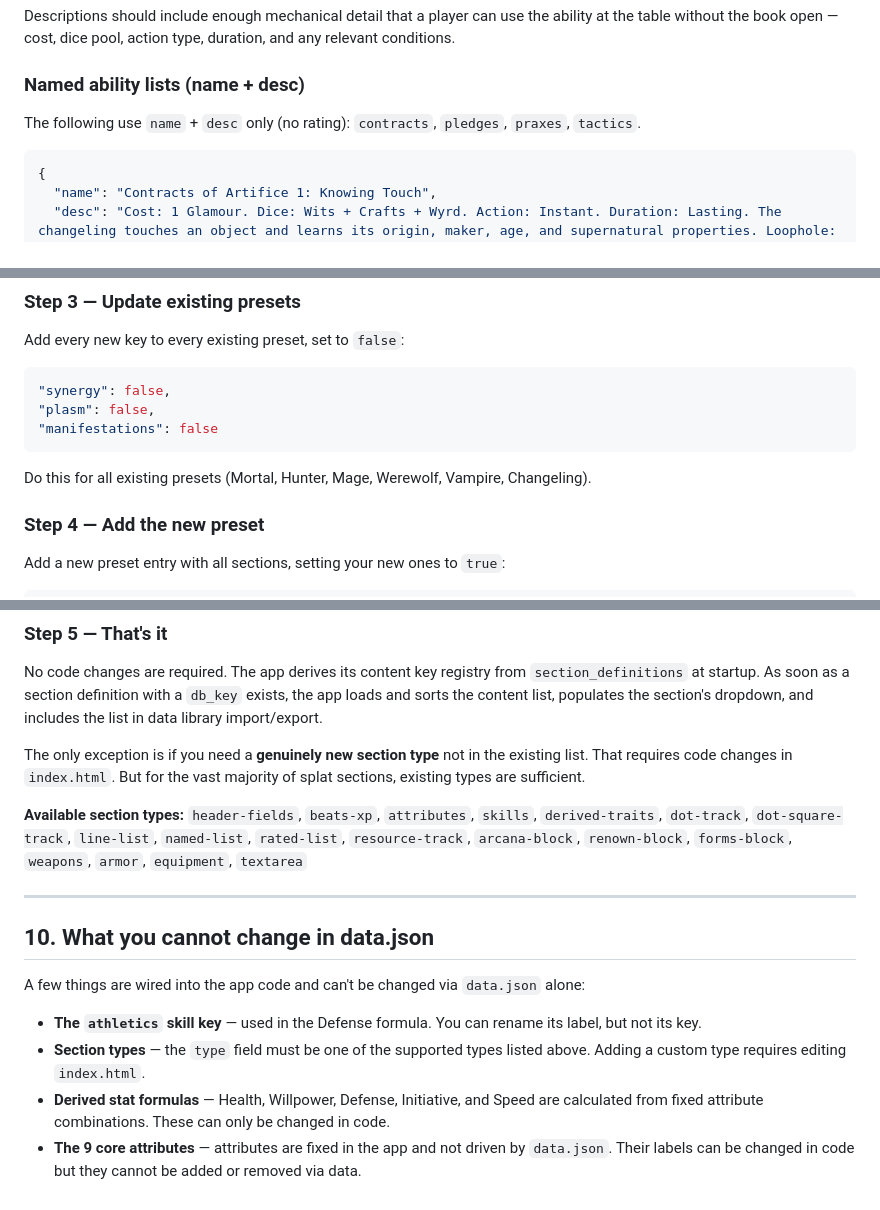
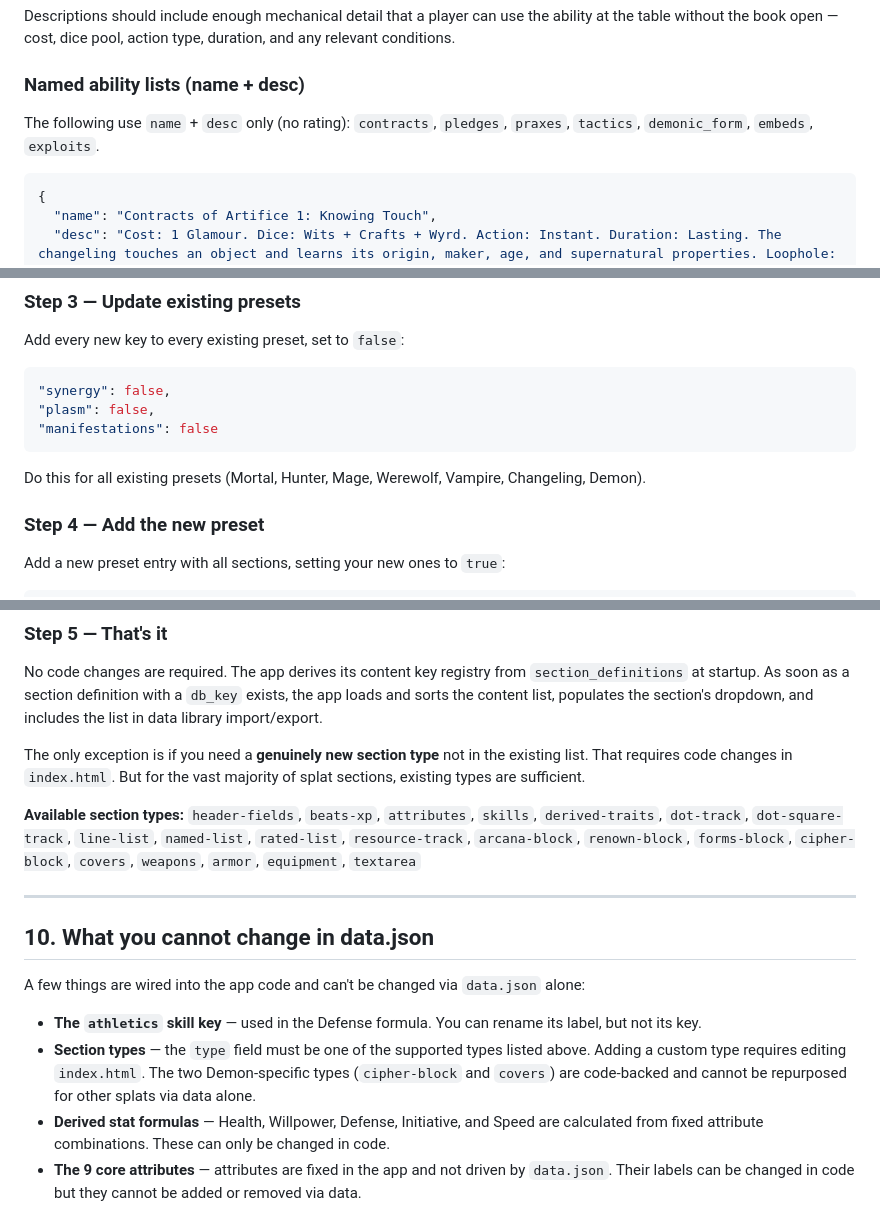
Before and after one commit to bonewolf22/Mortals-A-Chronicles-of-Darkness-Character-Builder, a Markdown page: CUSTOMISATION_GUIDE.md, 3 parts joined by grey strips. GitHub-like rendering.

````diff
--- a/CUSTOMISATION_GUIDE.md
+++ b/CUSTOMISATION_GUIDE.md
@@ -139,7 +139,7 @@ Descriptions should include enough mechanical detail that a player can use the a
 
 ### Named ability lists (name + desc)
 
-The following use `name` + `desc` only (no rating): `contracts`, `pledges`, `praxes`, `tactics`.
+The following use `name` + `desc` only (no rating): `contracts`, `pledges`, `praxes`, `tactics`, `demonic_form`, `embeds`, `exploits`.
 
 ```json
 {
@@ -422,7 +422,7 @@ Add every new key to every existing preset, set to `false`:
 "manifestations": false
 ```
 
-Do this for all existing presets (Mortal, Hunter, Mage, Werewolf, Vampire, Changeling).
+Do this for all existing presets (Mortal, Hunter, Mage, Werewolf, Vampire, Changeling, Demon).
 
 ### Step 4 — Add the new preset
 
@@ -446,7 +446,7 @@ No code changes are required. The app derives its content key registry from `sec
 
 The only exception is if you need a **genuinely new section type** not in the existing list. That requires code changes in `index.html`. But for the vast majority of splat sections, existing types are sufficient.
 
-**Available section types:** `header-fields`, `beats-xp`, `attributes`, `skills`, `derived-traits`, `dot-track`, `dot-square-track`, `line-list`, `named-list`, `rated-list`, `resource-track`, `arcana-block`, `renown-block`, `forms-block`, `weapons`, `armor`, `equipment`, `textarea`
+**Available section types:** `header-fields`, `beats-xp`, `attributes`, `skills`, `derived-traits`, `dot-track`, `dot-square-track`, `line-list`, `named-list`, `rated-list`, `resource-track`, `arcana-block`, `renown-block`, `forms-block`, `cipher-block`, `covers`, `weapons`, `armor`, `equipment`, `textarea`
 
 ---
 
@@ -455,7 +455,7 @@ The only exception is if you need a **genuinely new section type** not in the ex
 A few things are wired into the app code and can't be changed via `data.json` alone:
 
 - **The `athletics` skill key** — used in the Defense formula. You can rename its label, but not its key.
-- **Section types** — the `type` field must be one of the supported types listed above. Adding a custom type requires editing `index.html`.
+- **Section types** — the `type` field must be one of the supported types listed above. Adding a custom type requires editing `index.html`. The two Demon-specific types (`cipher-block` and `covers`) are code-backed and cannot be repurposed for other splats via data alone.
 - **Derived stat formulas** — Health, Willpower, Defense, Initiative, and Speed are calculated from fixed attribute combinations. These can only be changed in code.
 - **The 9 core attributes** — attributes are fixed in the app and not driven by `data.json`. Their labels can be changed in code but they cannot be added or removed via data.
 - **Resource track size** — all resource tracks (Mana, Essence, Vitae, Glamour) are always 20 squares. This is hardcoded.
````
Also changed, not shown: README.md (+2 -0 lines).
